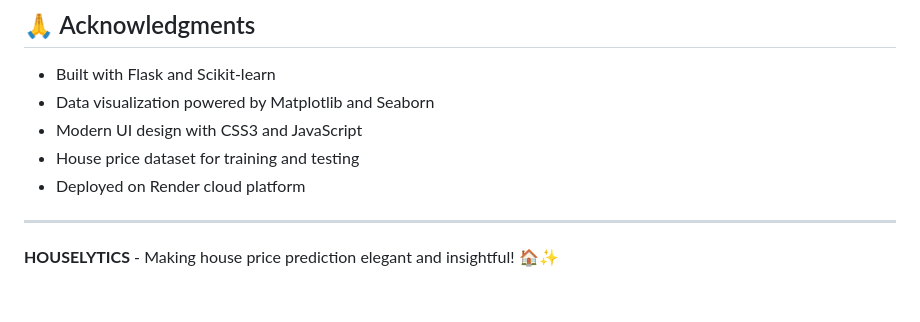
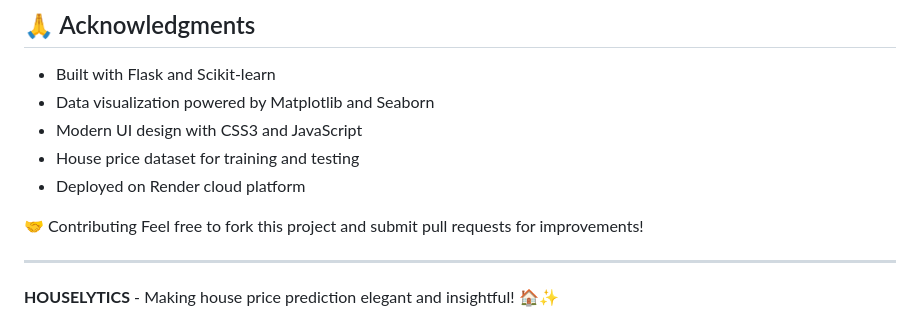
Before and after one commit to Amrut735/SCT__ML_01, a Markdown page: README.md, the part around the change. Rendered like a GitHub page; blank space fills up the shorter version.

```diff
--- a/README.md
+++ b/README.md
@@ -190,6 +190,9 @@ This project is licensed under the MIT License - see the [LICENSE](LICENSE) file
 - House price dataset for training and testing
 - Deployed on Render cloud platform
 
+🤝 Contributing
+Feel free to fork this project and submit pull requests for improvements!
+
 ---
 
 **HOUSELYTICS** - Making house price prediction elegant and insightful! 🏠✨
```
